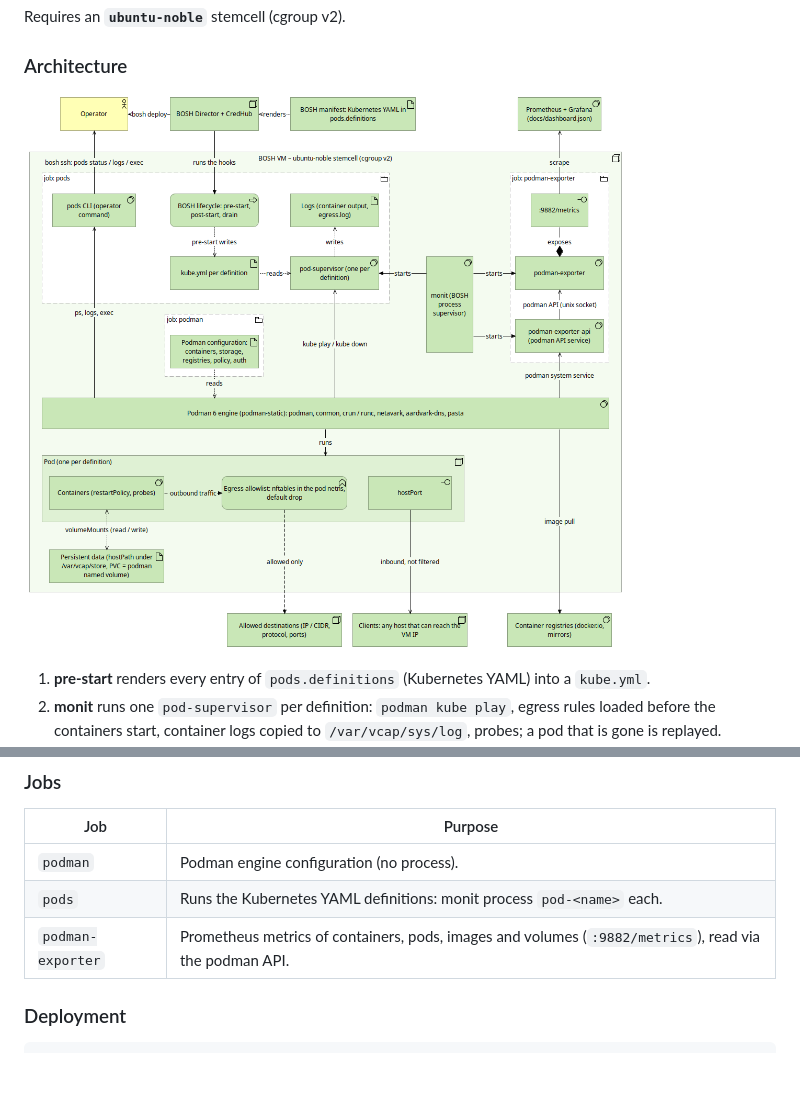
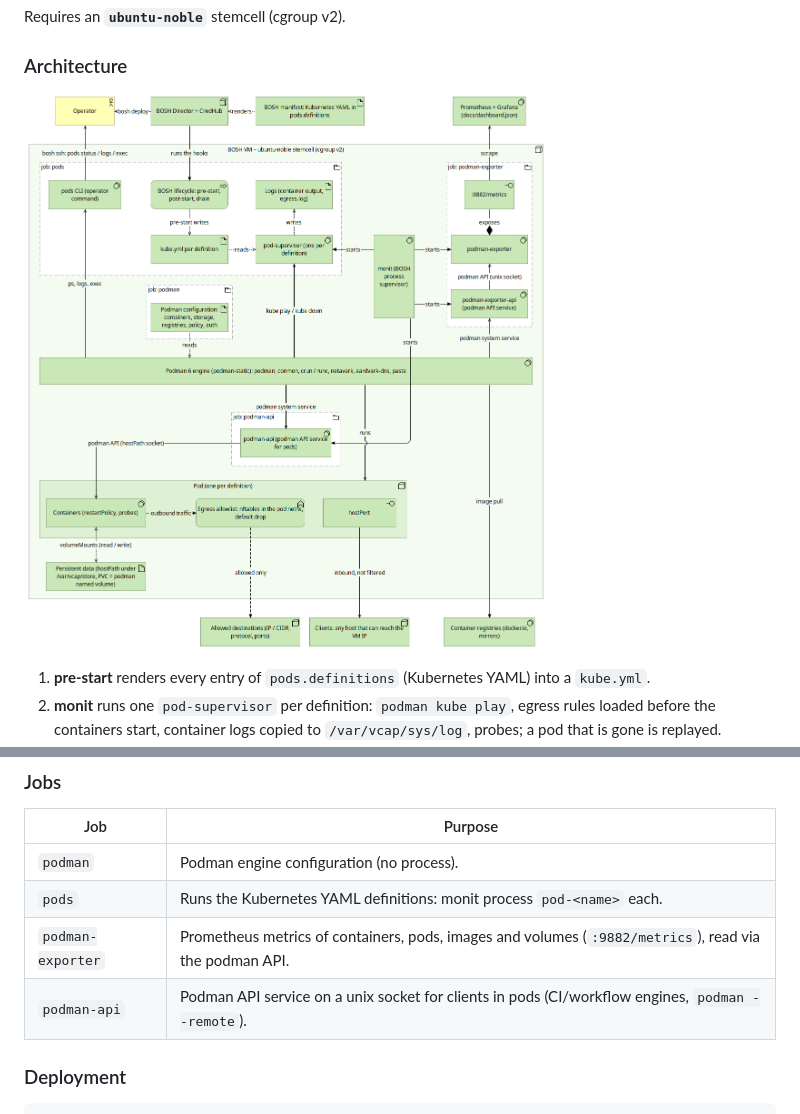
Before and after one commit to kinjelom/pods-boshrelease, a Markdown page: README.md, 2 parts joined by grey strips. Drawn GitHub-style; pictures changed too: docs/architecture.png; blank space fills up the shorter version.

Commit message:
podman API service for pods (v1.4.0)
Co-Authored-By: Claude Opus 5.5 <noreply@anthropic.com>

```diff
--- a/README.md
+++ b/README.md
@@ -25,6 +25,7 @@ ArchiMate model (open with [Archi](https://www.archimatetool.com/)): [docs/archi
 | `podman`          | Podman engine configuration (no process).                                                              |
 | `pods`            | Runs the Kubernetes YAML definitions: monit process `pod-<name>` each.                                 |
 | `podman-exporter` | Prometheus metrics of containers, pods, images and volumes (`:9882/metrics`), read via the podman API. |
+| `podman-api`      | Podman API service on a unix socket for clients in pods (CI/workflow engines, `podman --remote`).       |
 
 ### Deployment
 
```
Also changed, not shown: CHANGELOG.md (+8 -0 lines), docs/details.md (+32 -1 lines), 6 other files.
